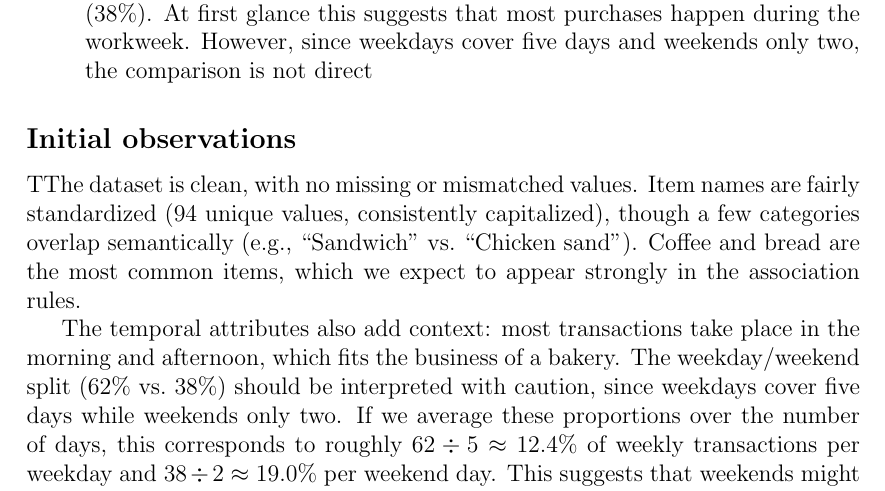
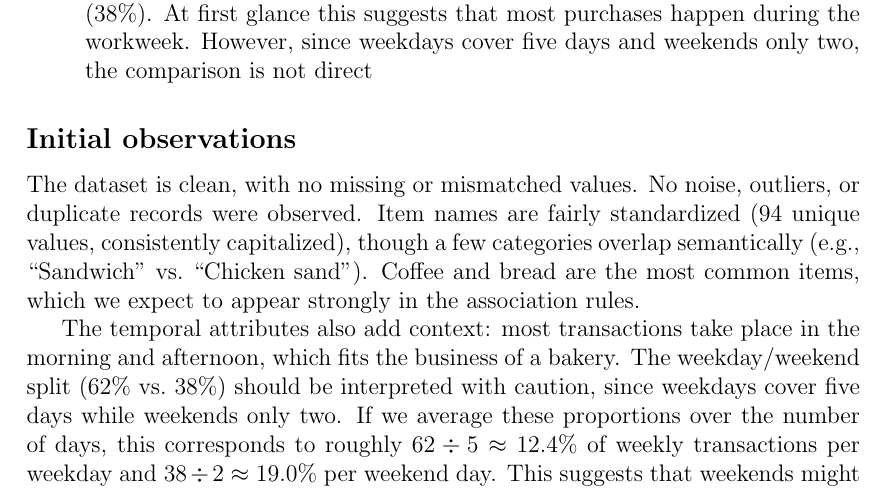
Before and after one commit to MartinTCode/pulse-DataMining-association-rules, a LaTeX document (main.tex, which reads Documents/2_Data Understanding.tex): part of page 8 of 16, cut so that both start at the same text. Compiled offline with pdfLaTeX.

```diff
--- a/Documents/2_Data Understanding.tex
+++ b/Documents/2_Data Understanding.tex
@@ -54,7 +54,8 @@
 \end{itemize}
 
 \subsection*{Initial observations}
-TThe dataset is clean, with no missing or mismatched values.
+The dataset is clean, with no missing or mismatched values.
+No noise, outliers, or duplicate records were observed.
 Item names are fairly standardized (94 unique values, consistently capitalized),
 though a few categories overlap semantically (e.g., ``Sandwich'' vs.\ ``Chicken sand'').
 Coffee and bread are the most common items,
```
